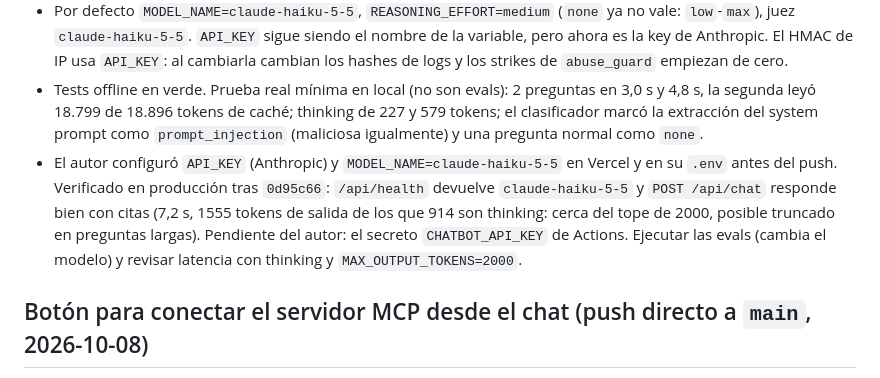
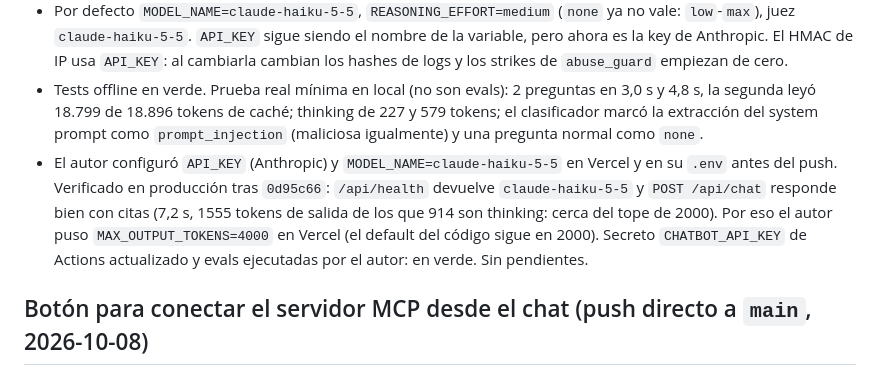
Before and after one commit to DemetrioTahoces/DemetrioTahoces.github.io, a Markdown page: context.md, the part around the change. Drawn GitHub-style.

Commit message:
docs(context): evals en verde y MAX_OUTPUT_TOKENS=4000 tras migrar a Haiku 5.5
Co-Authored-By: Claude Opus 5.5 <noreply@anthropic.com>

```diff
--- a/context.md
+++ b/context.md
@@ -9,7 +9,7 @@ Traspaso entre sesiones de agentes. Cada cambio o PR actualiza su entrada (regla
 - Petición del autor: cambiar el modelo a Haiku 5.5. `langchain-openai` sale y entra `langchain-anthropic` (1.7.5, `uv.lock` regenerado). `core/agent.py`: `create_anthropic_model()` (`ChatAnthropic`, `output_config.effort`, thinking adaptativo por defecto con el texto omitido, sin `temperature` porque Haiku 5.5 da 400) compartida por el agente, el clasificador de abuso y el juez de evals. Caché: `AnthropicPromptCachingMiddleware` (tools + system + cola de mensajes); en OpenAI era automática. Clasificador y juez con `with_structured_output(method="json_schema")` en vez de tool forzada.
 - Por defecto `MODEL_NAME=claude-haiku-5-5`, `REASONING_EFFORT=medium` (`none` ya no vale: `low`-`max`), juez `claude-haiku-5-5`. `API_KEY` sigue siendo el nombre de la variable, pero ahora es la key de Anthropic. El HMAC de IP usa `API_KEY`: al cambiarla cambian los hashes de logs y los strikes de `abuse_guard` empiezan de cero.
 - Tests offline en verde. Prueba real mínima en local (no son evals): 2 preguntas en 3,0 s y 4,8 s, la segunda leyó 18.799 de 18.896 tokens de caché; thinking de 227 y 579 tokens; el clasificador marcó la extracción del system prompt como `prompt_injection` (maliciosa igualmente) y una pregunta normal como `none`.
-- El autor configuró `API_KEY` (Anthropic) y `MODEL_NAME=claude-haiku-5-5` en Vercel y en su `.env` antes del push. Verificado en producción tras `0d95c66`: `/api/health` devuelve `claude-haiku-5-5` y `POST /api/chat` responde bien con citas (7,2 s, 1555 tokens de salida de los que 914 son thinking: cerca del tope de 2000, posible truncado en preguntas largas). Pendiente del autor: el secreto `CHATBOT_API_KEY` de Actions. Ejecutar las evals (cambia el modelo) y revisar latencia con thinking y `MAX_OUTPUT_TOKENS=2000`.
+- El autor configuró `API_KEY` (Anthropic) y `MODEL_NAME=claude-haiku-5-5` en Vercel y en su `.env` antes del push. Verificado en producción tras `0d95c66`: `/api/health` devuelve `claude-haiku-5-5` y `POST /api/chat` responde bien con citas (7,2 s, 1555 tokens de salida de los que 914 son thinking: cerca del tope de 2000). Por eso el autor puso `MAX_OUTPUT_TOKENS=4000` en Vercel (el default del código sigue en 2000). Secreto `CHATBOT_API_KEY` de Actions actualizado y evals ejecutadas por el autor: en verde. Sin pendientes.
 
 ## Botón para conectar el servidor MCP desde el chat (push directo a `main`, 2026-10-08)
 
```
